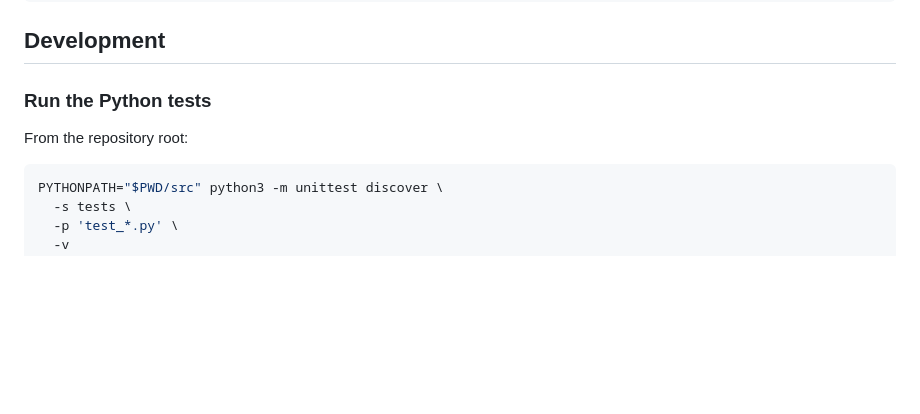
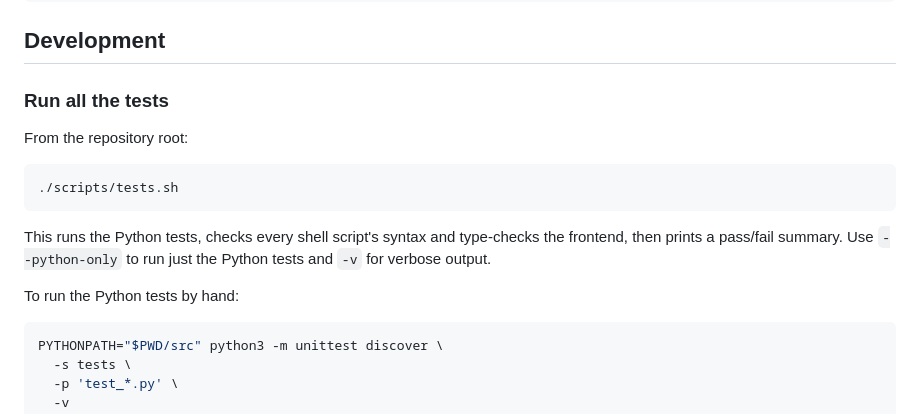
Before and after one commit to shashankmantha/Mantha-Ray, a Markdown page: README.md, the part around the change. Drawn GitHub-style; blank space fills up the shorter version.

````diff
--- a/README.md
+++ b/README.md
@@ -437,9 +437,19 @@ docker run --rm \
 
 ## Development
 
-### Run the Python tests
+### Run all the tests
 
 From the repository root:
+
+```bash
+./scripts/tests.sh
+```
+
+This runs the Python tests, checks every shell script's syntax and
+type-checks the frontend, then prints a pass/fail summary. Use
+`--python-only` to run just the Python tests and `-v` for verbose output.
+
+To run the Python tests by hand:
 
 ```bash
 PYTHONPATH="$PWD/src" python3 -m unittest discover \
````
